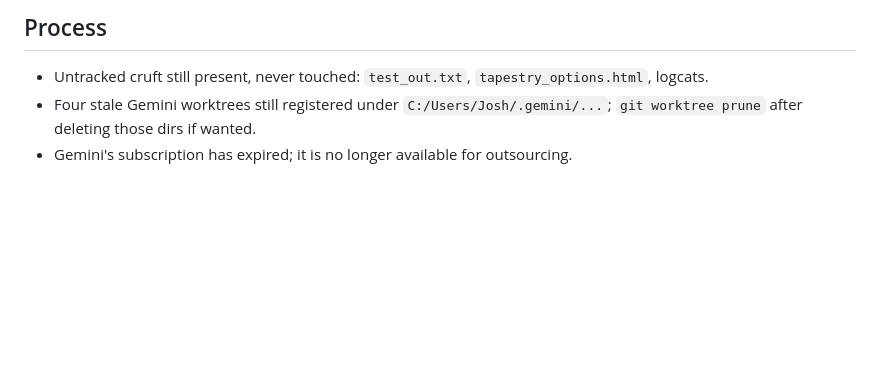
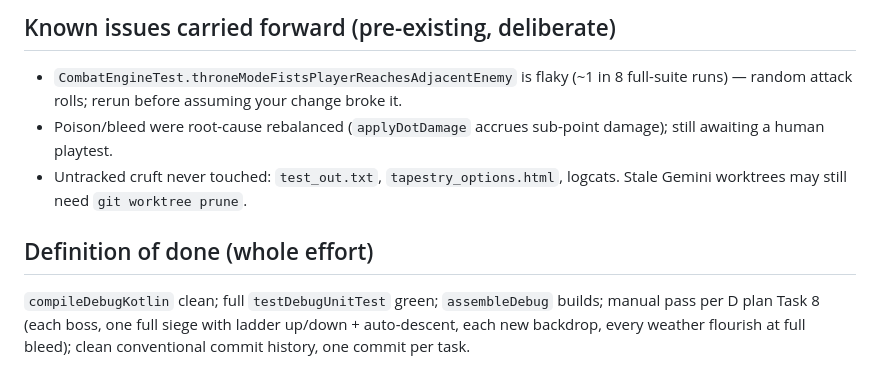
Before and after one commit to jbillitt/bayeux-brawler, a Markdown page: docs/superpowers/HANDOVER.md, the part around one of its changes. GitHub-like rendering; blank space fills up the shorter version.

Commit message:
docs: handover for A-B-C-D build-out session

```diff
--- a/docs/superpowers/HANDOVER.md
+++ b/docs/superpowers/HANDOVER.md
@@ -65,6 +75,17 @@ Kotlin body. Do not port the seeded parts.
 
-## Process
-- Untracked cruft still present, never touched: `test_out.txt`, `tapestry_options.html`, logcats.
-- Four stale Gemini worktrees still registered under `C:/Users/Josh/.gemini/...`; `git worktree prune`
-  after deleting those dirs if wanted.
-- Gemini's subscription has expired; it is no longer available for outsourcing.
+## Known issues carried forward (pre-existing, deliberate)
+
+- `CombatEngineTest.throneModeFistsPlayerReachesAdjacentEnemy` is flaky
+  (~1 in 8 full-suite runs) — random attack rolls; rerun before assuming
+  your change broke it.
+- Poison/bleed were root-cause rebalanced (`applyDotDamage` accrues
+  sub-point damage); still awaiting a human playtest.
+- Untracked cruft never touched: `test_out.txt`, `tapestry_options.html`,
+  logcats. Stale Gemini worktrees may still need `git worktree prune`.
+
+## Definition of done (whole effort)
+
+`compileDebugKotlin` clean; full `testDebugUnitTest` green; `assembleDebug`
+builds; manual pass per D plan Task 8 (each boss, one full siege with ladder
+up/down + auto-descent, each new backdrop, every weather flourish at full
+bleed); clean conventional commit history, one commit per task.
```
Also changed, not shown: other parts of docs/superpowers/HANDOVER.md (+62 -52 lines).
